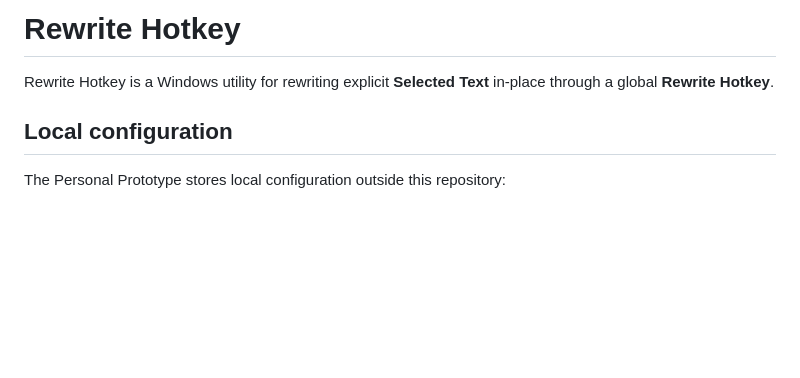
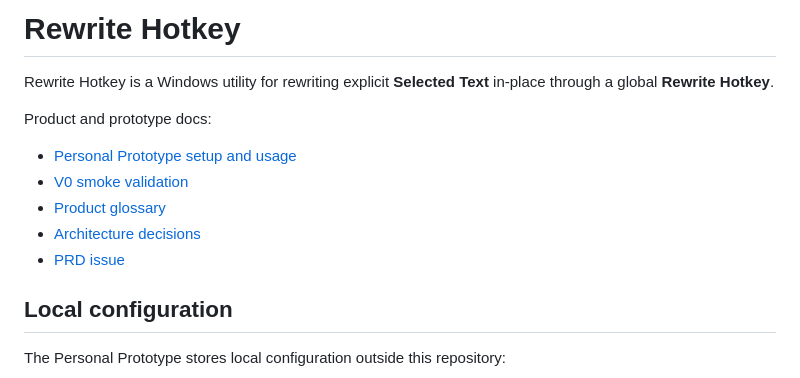
Before and after one commit to FallingReign/ai-rewrite-hotkey, a Markdown page: README.md, the part around the change. GitHub-like rendering; blank space fills up the shorter version.

Commit message:
Document V0 prototype smoke validation
Co-authored-by: Copilot <223556219+Copilot@users.noreply.github.com>

```diff
--- a/README.md
+++ b/README.md
@@ -1,6 +1,14 @@
 # Rewrite Hotkey
 
 Rewrite Hotkey is a Windows utility for rewriting explicit **Selected Text** in-place through a global **Rewrite Hotkey**.
+
+Product and prototype docs:
+
+- [Personal Prototype setup and usage](docs/personal-prototype.md)
+- [V0 smoke validation](docs/smoke-validation.md)
+- [Product glossary](CONTEXT.md)
+- [Architecture decisions](docs/adr)
+- [PRD issue](https://github.com/FallingReign/ai-rewrite-hotkey/issues/1)
 
 ## Local configuration
 
```
Also changed, not shown: docs/personal-prototype.md (added, +129 -0 lines), docs/smoke-validation.md (added, +45 -0 lines).
